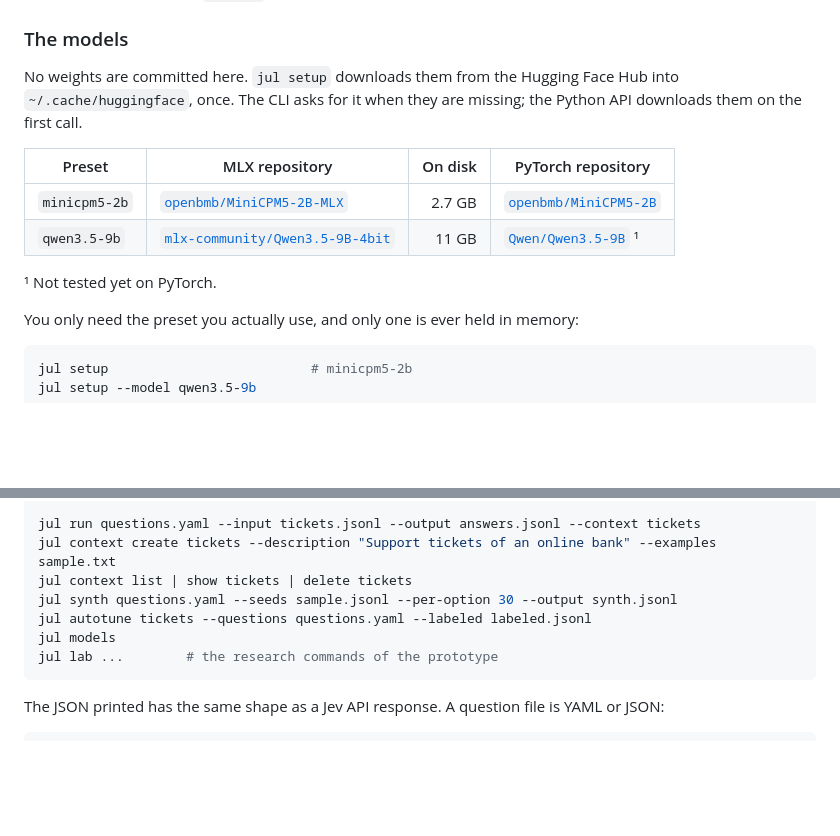
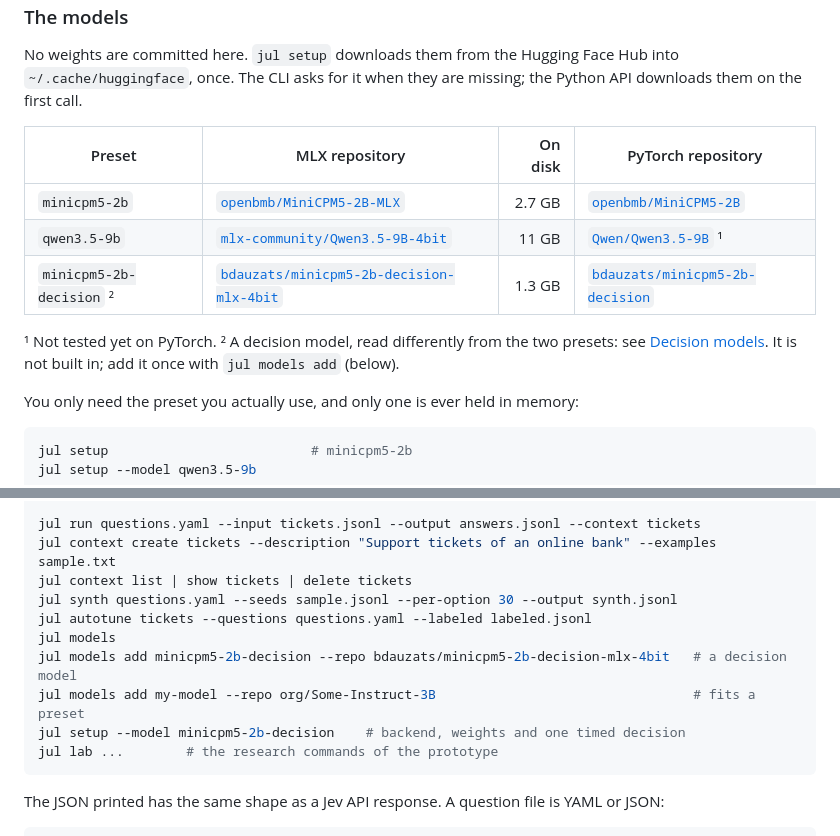
Before and after one commit to bdauzats/jul, a Markdown page: README.md, 2 parts joined by grey strips. Rendered like a GitHub page; blank space fills up the shorter version.

````diff
--- a/README.md
+++ b/README.md
@@ -77,8 +77,11 @@ on the first call.
 | ------------- | --------------------------------------------------------------------------------------- | ------: | ------------------------------------------------------------------- |
 | `minicpm5-2b` | [`openbmb/MiniCPM5-2B-MLX`](https://huggingface.co/openbmb/MiniCPM5-2B-MLX)             |  2.7 GB | [`openbmb/MiniCPM5-2B`](https://huggingface.co/openbmb/MiniCPM5-2B) |
 | `qwen3.5-9b`  | [`mlx-community/Qwen3.5-9B-4bit`](https://huggingface.co/mlx-community/Qwen3.5-9B-4bit) |   11 GB | [`Qwen/Qwen3.5-9B`](https://huggingface.co/Qwen/Qwen3.5-9B) ¹       |
+| `minicpm5-2b-decision` ² | [`bdauzats/minicpm5-2b-decision-mlx-4bit`](https://huggingface.co/bdauzats/minicpm5-2b-decision-mlx-4bit) | 1.3 GB | [`bdauzats/minicpm5-2b-decision`](https://huggingface.co/bdauzats/minicpm5-2b-decision) |
 
 ¹ Not tested yet on PyTorch.
+² A decision model, read differently from the two presets: see [Decision models](#decision-models). It
+is not built in; add it once with `jul models add` (below).
 
 You only need the preset you actually use, and only one is ever held in memory:
 
@@ -361,6 +394,9 @@ jul context list | show tickets | delete tickets
 jul synth questions.yaml --seeds sample.jsonl --per-option 30 --output synth.jsonl
 jul autotune tickets --questions questions.yaml --labeled labeled.jsonl
 jul models
+jul models add minicpm5-2b-decision --repo bdauzats/minicpm5-2b-decision-mlx-4bit   # a decision model
+jul models add my-model --repo org/Some-Instruct-3B                                 # fits a preset
+jul setup --model minicpm5-2b-decision    # backend, weights and one timed decision
 jul lab ...        # the research commands of the prototype
 ```
 
````
Also changed, not shown: other parts of README.md (+34 -4 lines).
